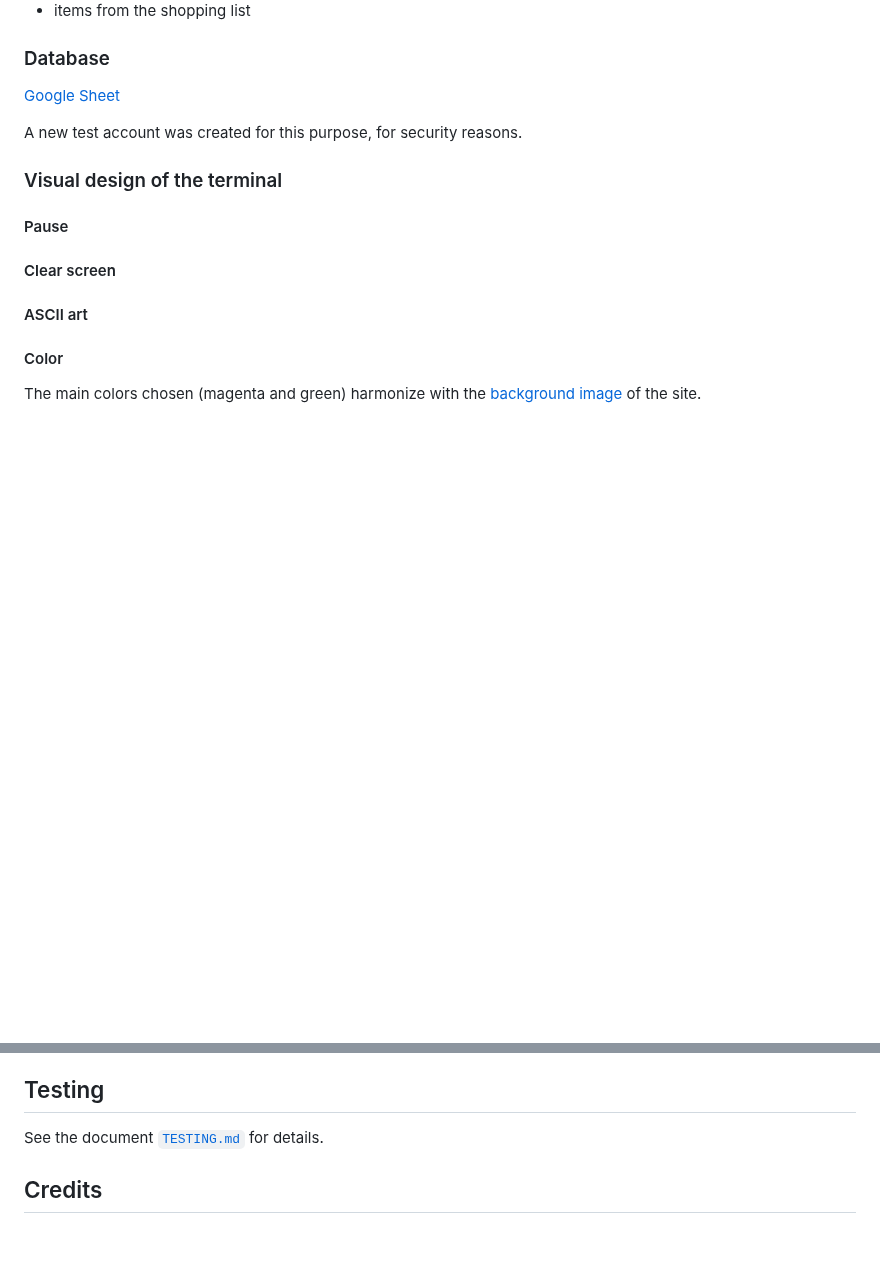
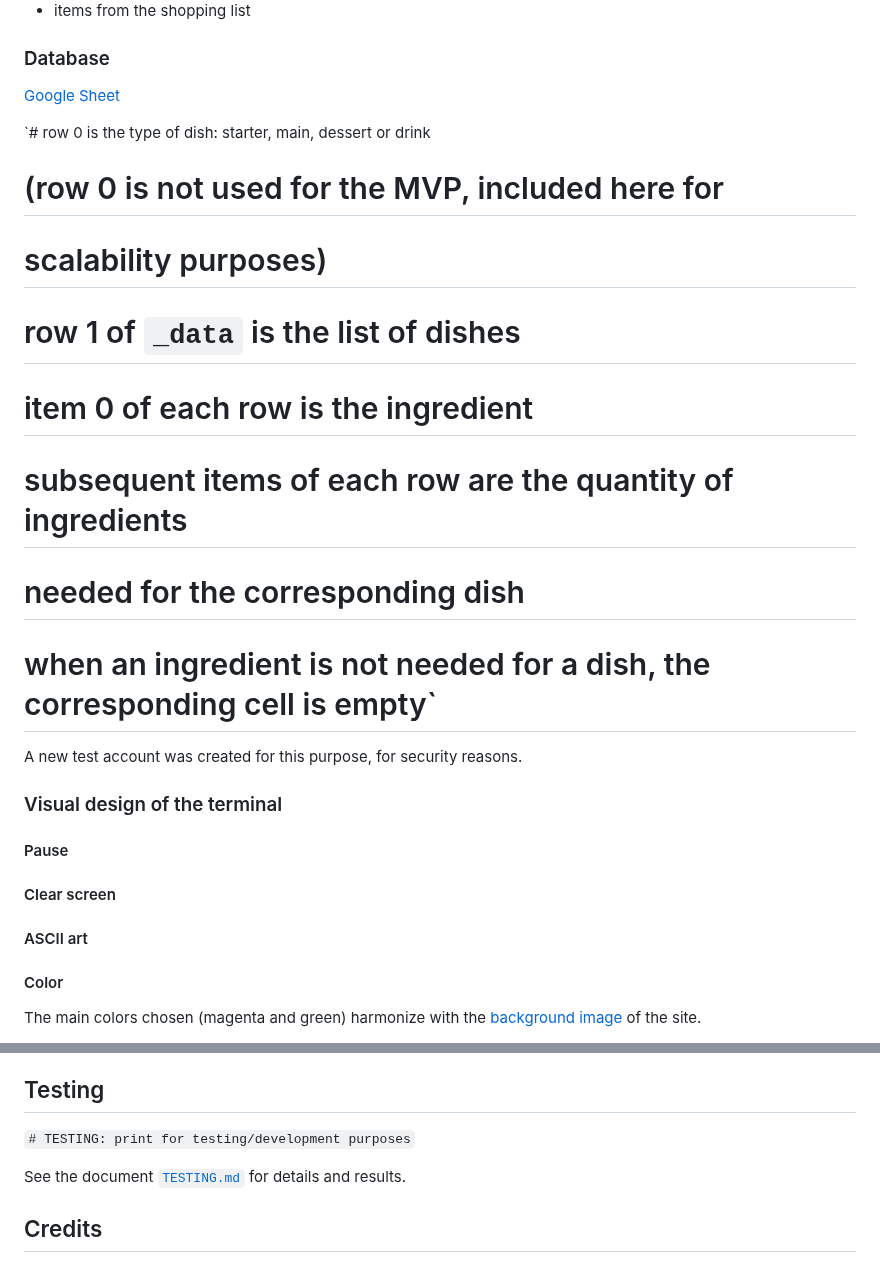
Before and after one commit to blahosyl/dinner-party, a Markdown page: README.md, 2 parts joined by grey strips. Drawn GitHub-style; blank space fills up the shorter version.

Commit message:
add notes to README #4

```diff
--- a/README.md
+++ b/README.md
@@ -52,6 +52,15 @@ Delete
 ### Database
 
 [Google Sheet](https://docs.google.com/spreadsheets/d/1LgNPD9jQ0_7QM3arULAzwTUS3EMnfB1aXBNsTJC_POQ/edit?usp=sharing)
+
+`# row 0 is the type of dish: starter, main, dessert or drink
+# (row 0 is not used for the MVP, included here for
+# scalability purposes)
+# row 1 of `_data` is the list of dishes
+# item 0 of each row is the ingredient
+# subsequent items of each row are the quantity of ingredients
+# needed for the corresponding dish
+# when an ingredient is not needed for a dish, the corresponding cell is empty`
 
 A new test account was created for this purpose, for security reasons.
 
@@ -300,7 +309,11 @@ Which libraries are used and what their purpose is, why they are needed
 
 ## Testing
 
-See the document [`TESTING.md`](TESTING.md) for details.
+
+
+`# TESTING: print for testing/development purposes`
+
+See the document [`TESTING.md`](TESTING.md) for details and results.
 
 ## Credits
 
```
